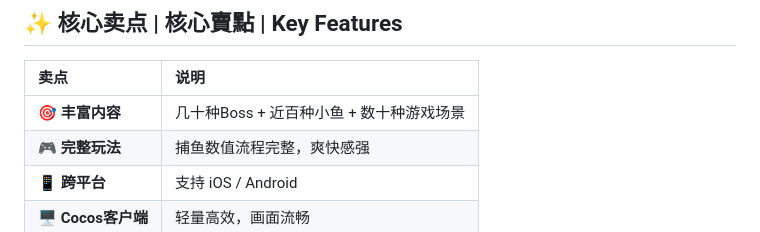
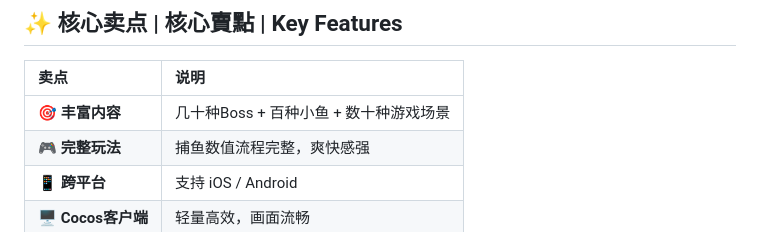
Before and after one commit to niubideren111/Fishing-Game-Source-Code, a Markdown page: README.md, the part around one of its changes. GitHub-like rendering.

```diff
--- a/README.md
+++ b/README.md
@@ -57,7 +57,7 @@
 
 | 卖点 | 说明 |
 |:---|:---|
-| 🎯 **丰富内容** | 几十种Boss + 近百种小鱼 + 数十种游戏场景 |
+| 🎯 **丰富内容** | 几十种Boss + 百种小鱼 + 数十种游戏场景 |
 | 🎮 **完整玩法** | 捕鱼数值流程完整，爽快感强 |
 | 📱 **跨平台** | 支持 iOS / Android |
 | 🖥️ **Cocos客户端** | 轻量高效，画面流畅 |
```
Also changed, not shown: other parts of README.md (+5 -0 lines).
